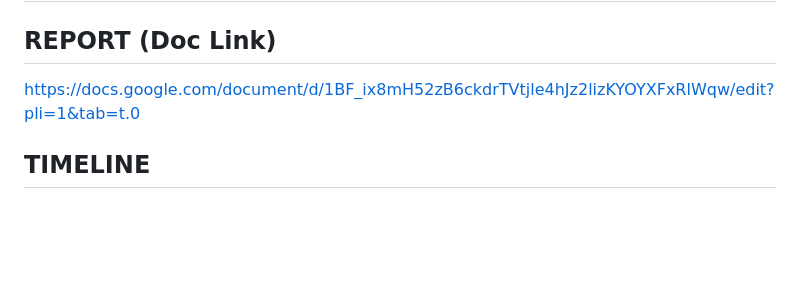
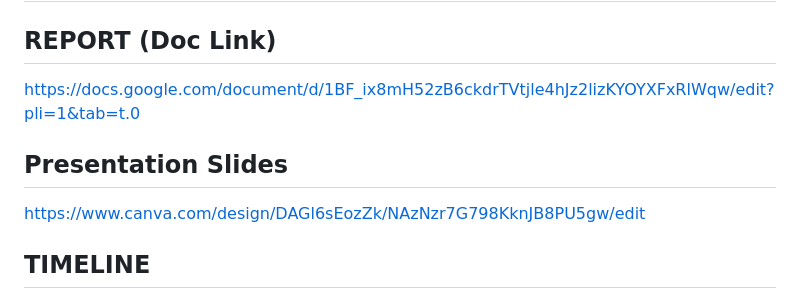
Before and after one commit to inamullahshaikh/SE-EVENT-MANAGEMENT-SYSTEM, a Markdown page: README.md, the part around the change. Drawn GitHub-style; blank space fills up the shorter version.

Commit message:
slides link added

```diff
--- a/README.md
+++ b/README.md
@@ -5,6 +5,8 @@
 ## **REPORT (Doc Link)**
 https://docs.google.com/document/d/1BF_ix8mH52zB6ckdrTVtjle4hJz2lizKYOYXFxRlWqw/edit?pli=1&tab=t.0
 
+## **Presentation Slides**
+https://www.canva.com/design/DAGl6sEozZk/NAzNzr7G798KknJB8PU5gw/edit
 ## **TIMELINE**
 
 ### 1. **Use Cases Implemented**
```
